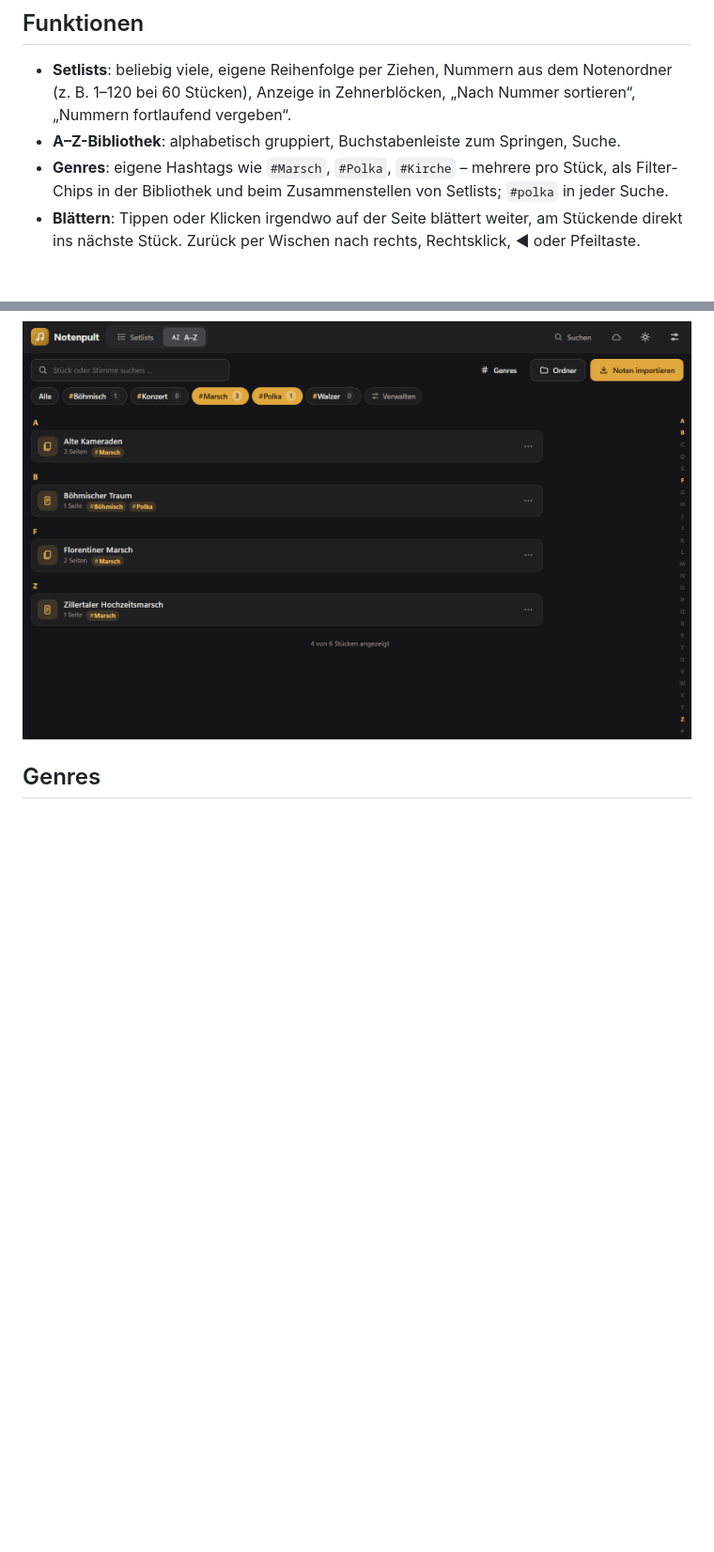
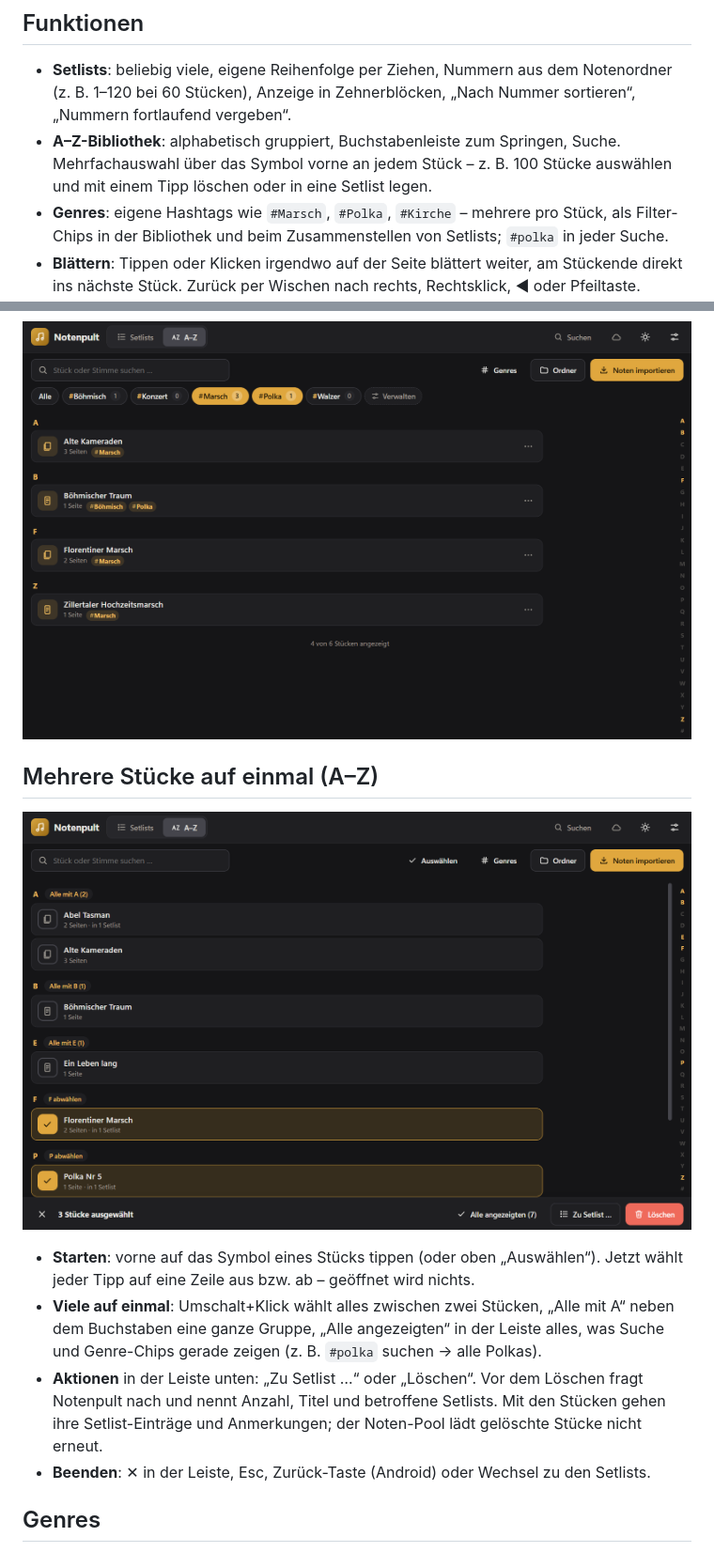
Before and after one commit to MaxKuhnDE/notenpult, a Markdown page: README.md, 2 parts joined by grey strips. Shown at 94% size. Rendered like a GitHub page; pictures changed too: docs/screenshots/mehrfachauswahl.png (added); blank space fills up the shorter version.

```diff
--- a/README.md
+++ b/README.md
@@ -10,7 +10,8 @@ A4/A5-Unterstützung, Dunkelmodus und ein Noten-Pool aus Google Drive, der auch
 
 - **Setlists**: beliebig viele, eigene Reihenfolge per Ziehen, Nummern aus dem Notenordner (z. B. 1–120 bei
   60 Stücken), Anzeige in Zehnerblöcken, „Nach Nummer sortieren“, „Nummern fortlaufend vergeben“.
-- **A–Z-Bibliothek**: alphabetisch gruppiert, Buchstabenleiste zum Springen, Suche.
+- **A–Z-Bibliothek**: alphabetisch gruppiert, Buchstabenleiste zum Springen, Suche. Mehrfachauswahl über das
+  Symbol vorne an jedem Stück – z. B. 100 Stücke auswählen und mit einem Tipp löschen oder in eine Setlist legen.
 - **Genres**: eigene Hashtags wie `#Marsch`, `#Polka`, `#Kirche` – mehrere pro Stück, als Filter-Chips in der
   Bibliothek und beim Zusammenstellen von Setlists; `#polka` in jeder Suche.
 - **Blättern**: Tippen oder Klicken irgendwo auf der Seite blättert weiter, am Stückende direkt ins nächste
@@ -40,6 +41,20 @@ A4/A5-Unterstützung, Dunkelmodus und ein Noten-Pool aus Google Drive, der auch
 | ![Nummernblock](docs/screenshots/nummernblock.png) | ![Suche](docs/screenshots/suche-noten-pool.png) | ![Bearbeiten](docs/screenshots/stueck-bearbeiten.png) |
 
 ![Genres als Filter](docs/screenshots/genres.png)
+
+## Mehrere Stücke auf einmal (A–Z)
+
+![Mehrfachauswahl](docs/screenshots/mehrfachauswahl.png)
+
+- **Starten**: vorne auf das Symbol eines Stücks tippen (oder oben „Auswählen“). Jetzt wählt jeder Tipp auf eine
+  Zeile aus bzw. ab – geöffnet wird nichts.
+- **Viele auf einmal**: Umschalt+Klick wählt alles zwischen zwei Stücken, „Alle mit A“ neben dem Buchstaben eine
+  ganze Gruppe, „Alle angezeigten“ in der Leiste alles, was Suche und Genre-Chips gerade zeigen
+  (z. B. `#polka` suchen → alle Polkas).
+- **Aktionen** in der Leiste unten: „Zu Setlist …“ oder „Löschen“. Vor dem Löschen fragt Notenpult nach und nennt
+  Anzahl, Titel und betroffene Setlists. Mit den Stücken gehen ihre Setlist-Einträge und Anmerkungen; der Noten-Pool
+  lädt gelöschte Stücke nicht erneut.
+- **Beenden**: ✕ in der Leiste, Esc, Zurück-Taste (Android) oder Wechsel zu den Setlists.
 
 ## Genres
 
```
Also changed, not shown: CHANGELOG.md (+14 -1 lines), docs/ARCHITEKTUR.md (+1 -1 lines), 9 other files.
